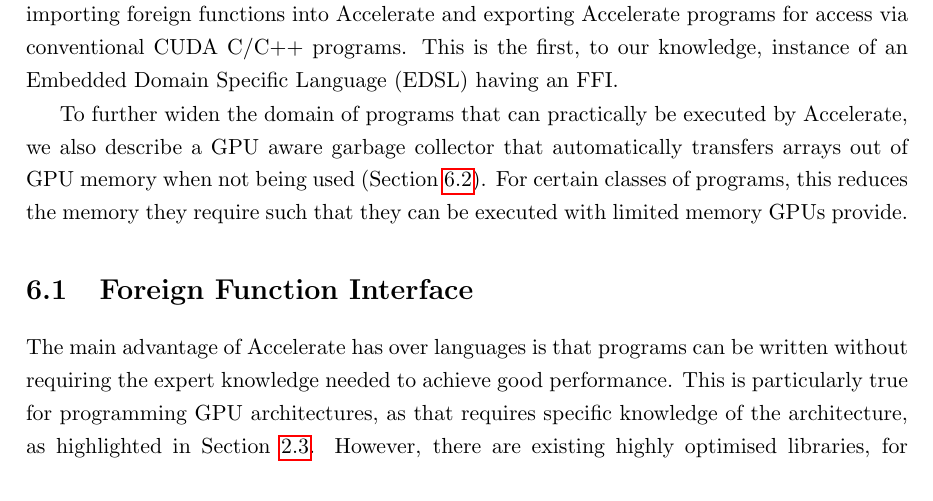
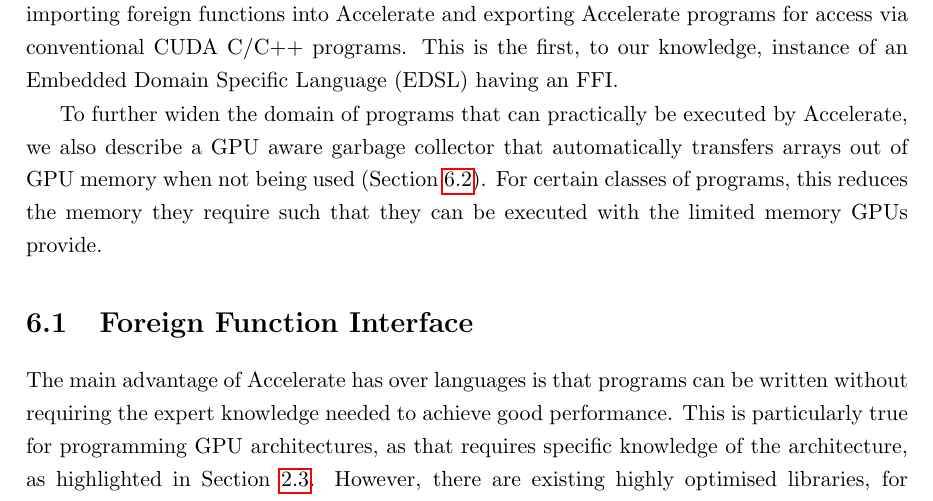
Before and after one commit to robeverest/thesis, a LaTeX thesis (thesis.tex, which reads chapter/06-Enhancements.tex): part of page 79 of 100, cut so that both start at the same text. Compiled offline with pdfLaTeX.

Commit message:
Chapter 6 wibble

```diff
--- a/chapter/06-Enhancements.tex
+++ b/chapter/06-Enhancements.tex
@@ -5,7 +5,7 @@ In this chapter we introduce two extensions to the Accelerate language and runti
 
 To take advantage of already highly-optimised CUDA libraries from within Accelerate programs, we describe a foreign function interface (FFI) (Section~\ref{sec:foreign}). It supports both importing foreign functions into Accelerate and exporting Accelerate programs for access via conventional CUDA C/C++ programs. This is the first, to our knowledge, instance of an Embedded Domain Specific Language (EDSL) having an FFI.
 
-To further widen the domain of programs that can practically be executed by Accelerate, we also describe a GPU aware garbage collector that automatically transfers arrays out of GPU memory when not being used (Section~\ref{sec:gpu-gc}). For certain classes of programs, this reduces the memory they require such that they can be executed with limited memory GPUs provide.
+To further widen the domain of programs that can practically be executed by Accelerate, we also describe a GPU aware garbage collector that automatically transfers arrays out of GPU memory when not being used (Section~\ref{sec:gpu-gc}). For certain classes of programs, this reduces the memory they require such that they can be executed with the limited memory GPUs provide.
 
 % \section{Type preserving transformations}
 % \TODO{Describe generalisation of McBride's technique}
```
Also changed, not shown: thesis.pdf.
